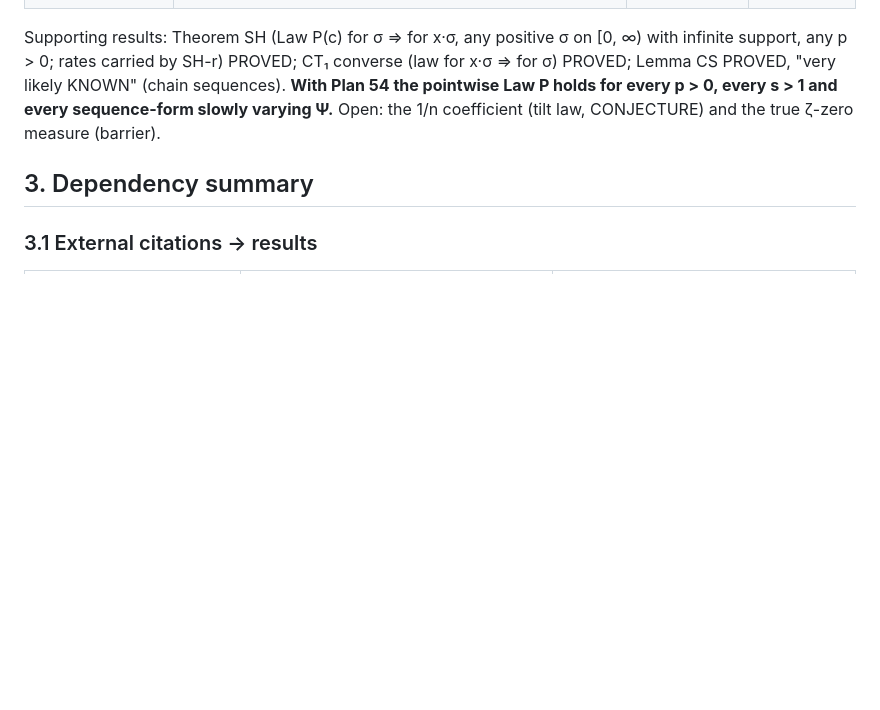
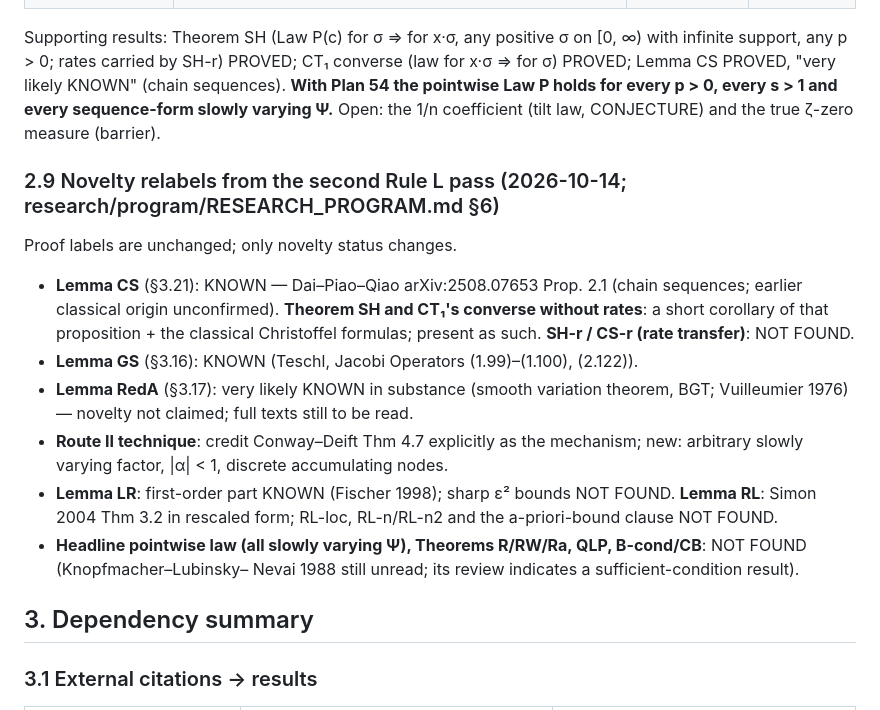
Before and after one commit to speagleg/jacobi-asymptotics, a Markdown page: THEOREMS.md, the part around the change. GitHub-like rendering; blank space fills up the shorter version.

Commit message:
docs: THEOREMS.md §2.9 — novelty relabels (Rule L second pass)
Co-Authored-By: Claude Opus 5.5 <noreply@anthropic.com>
Claude-Session: https://claude.ai/code/session_01ETfGVaNi9DY5W6UiThMMph

```diff
--- a/THEOREMS.md
+++ b/THEOREMS.md
@@ -306,6 +306,22 @@ rates carried by SH-r) PROVED; CT₁ converse (law for x·σ ⇒ for σ) PROVED;
 sequences). **With Plan 54 the pointwise Law P holds for every p > 0, every s > 1 and every sequence-form slowly varying Ψ.**
 Open: the 1/n coefficient (tilt law, CONJECTURE) and the true ζ-zero measure (barrier).
 
+### 2.9 Novelty relabels from the second Rule L pass (2026-10-14; research/program/RESEARCH_PROGRAM.md §6)
+
+Proof labels are unchanged; only novelty status changes.
+- **Lemma CS** (§3.21): KNOWN — Dai–Piao–Qiao arXiv:2508.07653 Prop. 2.1 (chain sequences; earlier classical origin
+  unconfirmed). **Theorem SH and CT₁'s converse without rates**: a short corollary of that proposition + the classical
+  Christoffel formulas; present as such. **SH-r / CS-r (rate transfer)**: NOT FOUND.
+- **Lemma GS** (§3.16): KNOWN (Teschl, Jacobi Operators (1.99)–(1.100), (2.122)).
+- **Lemma RedA** (§3.17): very likely KNOWN in substance (smooth variation theorem, BGT; Vuilleumier 1976) — novelty not
+  claimed; full texts still to be read.
+- **Route II technique**: credit Conway–Deift Thm 4.7 explicitly as the mechanism; new: arbitrary slowly varying factor,
+  |α| < 1, discrete accumulating nodes.
+- **Lemma LR**: first-order part KNOWN (Fischer 1998); sharp ε² bounds NOT FOUND. **Lemma RL**: Simon 2004 Thm 3.2 in
+  rescaled form; RL-loc, RL-n/RL-n2 and the a-priori-bound clause NOT FOUND.
+- **Headline pointwise law (all slowly varying Ψ), Theorems R/RW/Ra, QLP, B-cond/CB**: NOT FOUND (Knopfmacher–Lubinsky–
+  Nevai 1988 still unread; its review indicates a sufficient-condition result).
+
 ## 3. Dependency summary
 
 ### 3.1 External citations → results
```
